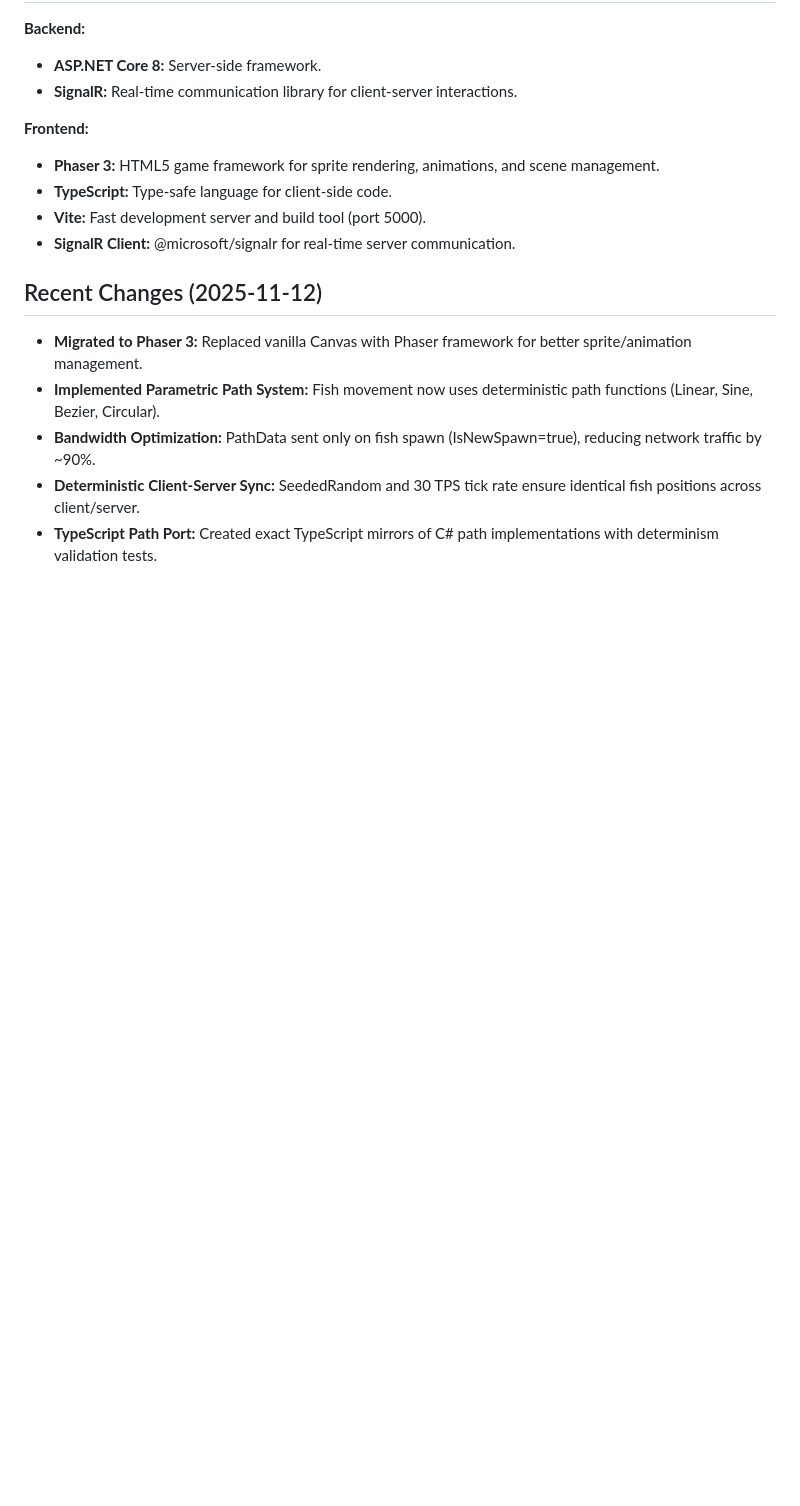
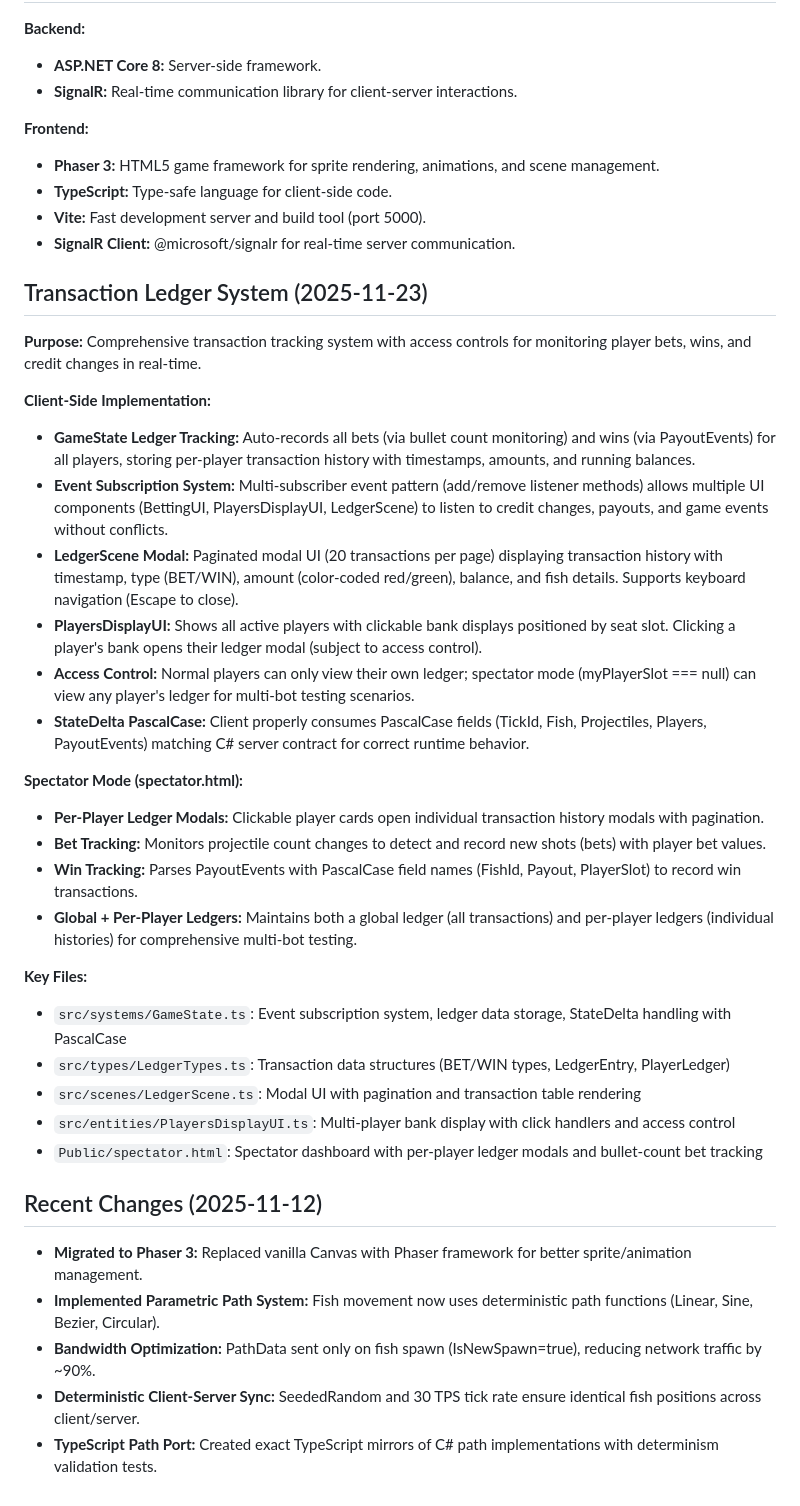
Before and after one commit to joshuakessell/Fish-game, a Markdown page: replit.md, the part around the change. GitHub-like rendering; blank space fills up the shorter version.

Commit message:
Document transaction ledger system and update client-server contract adherence
Add comprehensive documentation for the new transaction ledger system, detailing its features, client-side implementation, spectator mode enhancements, and key files. Updates ensure the client correctly consumes PascalCase fields from the server, resolving contract mismatches.

Replit-Commit-Author: Agent
Replit-Commit-Session-Id: 086d46c5-0e95-423a-95a6-dd2c6f7347a2
Replit-Commit-Checkpoint-Type: full_checkpoint
Replit-Commit-Event-Id: c7e7745a-6beb-4684-9ca8-8f93080e1b25
Replit-Commit-Screenshot-Url: https://storage.googleapis.com/screenshot-production-us-central1/46774a53-260b-4b08-a64e-76fb82ff412a/086d46c5-0e95-423a-95a6-dd2c6f7347a2/o7wDWMo

```diff
--- a/replit.md
+++ b/replit.md
@@ -71,6 +71,30 @@ The game follows a client-server architecture with ASP.NET Core 8 handling the s
 - **Vite:** Fast development server and build tool (port 5000).
 - **SignalR Client:** @microsoft/signalr for real-time server communication.
 
+## Transaction Ledger System (2025-11-23)
+**Purpose:** Comprehensive transaction tracking system with access controls for monitoring player bets, wins, and credit changes in real-time.
+
+**Client-Side Implementation:**
+- **GameState Ledger Tracking:** Auto-records all bets (via bullet count monitoring) and wins (via PayoutEvents) for all players, storing per-player transaction history with timestamps, amounts, and running balances.
+- **Event Subscription System:** Multi-subscriber event pattern (add/remove listener methods) allows multiple UI components (BettingUI, PlayersDisplayUI, LedgerScene) to listen to credit changes, payouts, and game events without conflicts.
+- **LedgerScene Modal:** Paginated modal UI (20 transactions per page) displaying transaction history with timestamp, type (BET/WIN), amount (color-coded red/green), balance, and fish details. Supports keyboard navigation (Escape to close).
+- **PlayersDisplayUI:** Shows all active players with clickable bank displays positioned by seat slot. Clicking a player's bank opens their ledger modal (subject to access control).
+- **Access Control:** Normal players can only view their own ledger; spectator mode (myPlayerSlot === null) can view any player's ledger for multi-bot testing scenarios.
+- **StateDelta PascalCase:** Client properly consumes PascalCase fields (TickId, Fish, Projectiles, Players, PayoutEvents) matching C# server contract for correct runtime behavior.
+
+**Spectator Mode (spectator.html):**
+- **Per-Player Ledger Modals:** Clickable player cards open individual transaction history modals with pagination.
+- **Bet Tracking:** Monitors projectile count changes to detect and record new shots (bets) with player bet values.
+- **Win Tracking:** Parses PayoutEvents with PascalCase field names (FishId, Payout, PlayerSlot) to record win transactions.
+- **Global + Per-Player Ledgers:** Maintains both a global ledger (all transactions) and per-player ledgers (individual histories) for comprehensive multi-bot testing.
+
+**Key Files:**
+- `src/systems/GameState.ts`: Event subscription system, ledger data storage, StateDelta handling with PascalCase
+- `src/types/LedgerTypes.ts`: Transaction data structures (BET/WIN types, LedgerEntry, PlayerLedger)
+- `src/scenes/LedgerScene.ts`: Modal UI with pagination and transaction table rendering
+- `src/entities/PlayersDisplayUI.ts`: Multi-player bank display with click handlers and access control
+- `Public/spectator.html`: Spectator dashboard with per-player ledger modals and bullet-count bet tracking
+
 ## Recent Changes (2025-11-12)
 - **Migrated to Phaser 3:** Replaced vanilla Canvas with Phaser framework for better sprite/animation management.
 - **Implemented Parametric Path System:** Fish movement now uses deterministic path functions (Linear, Sine, Bezier, Circular).
```
